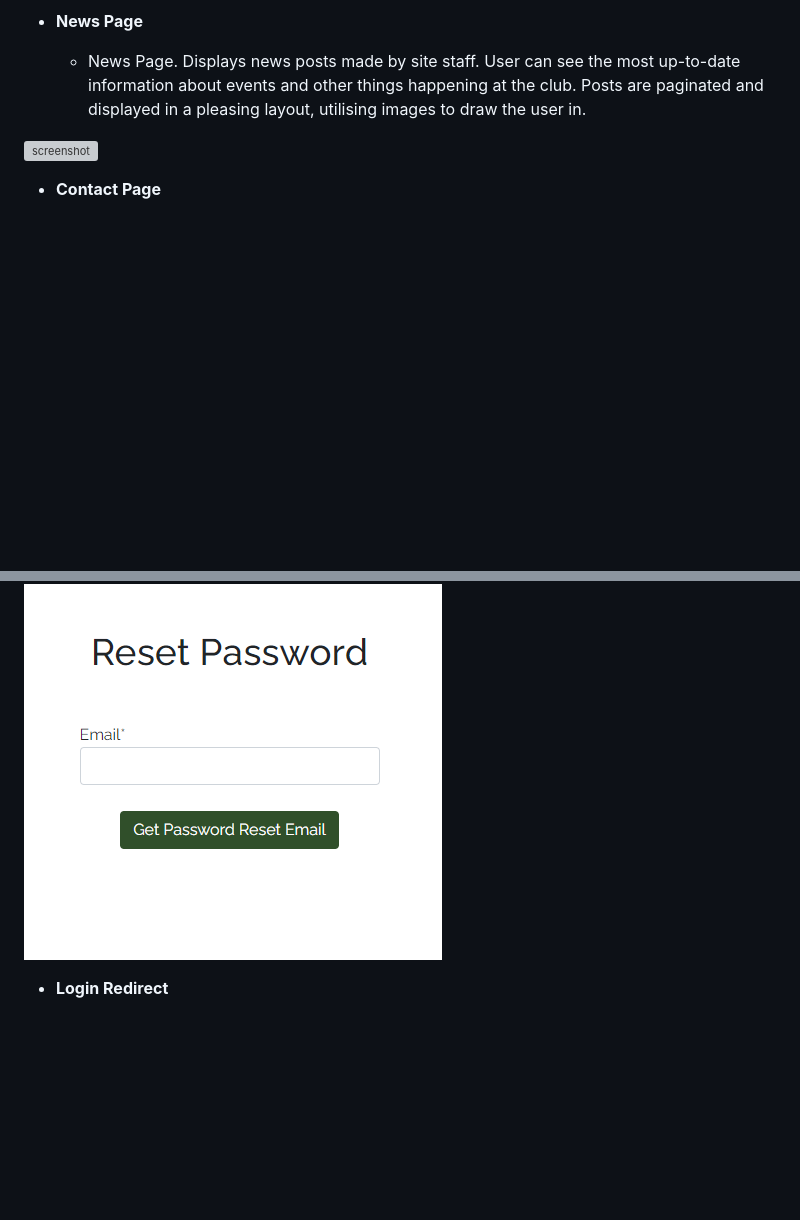
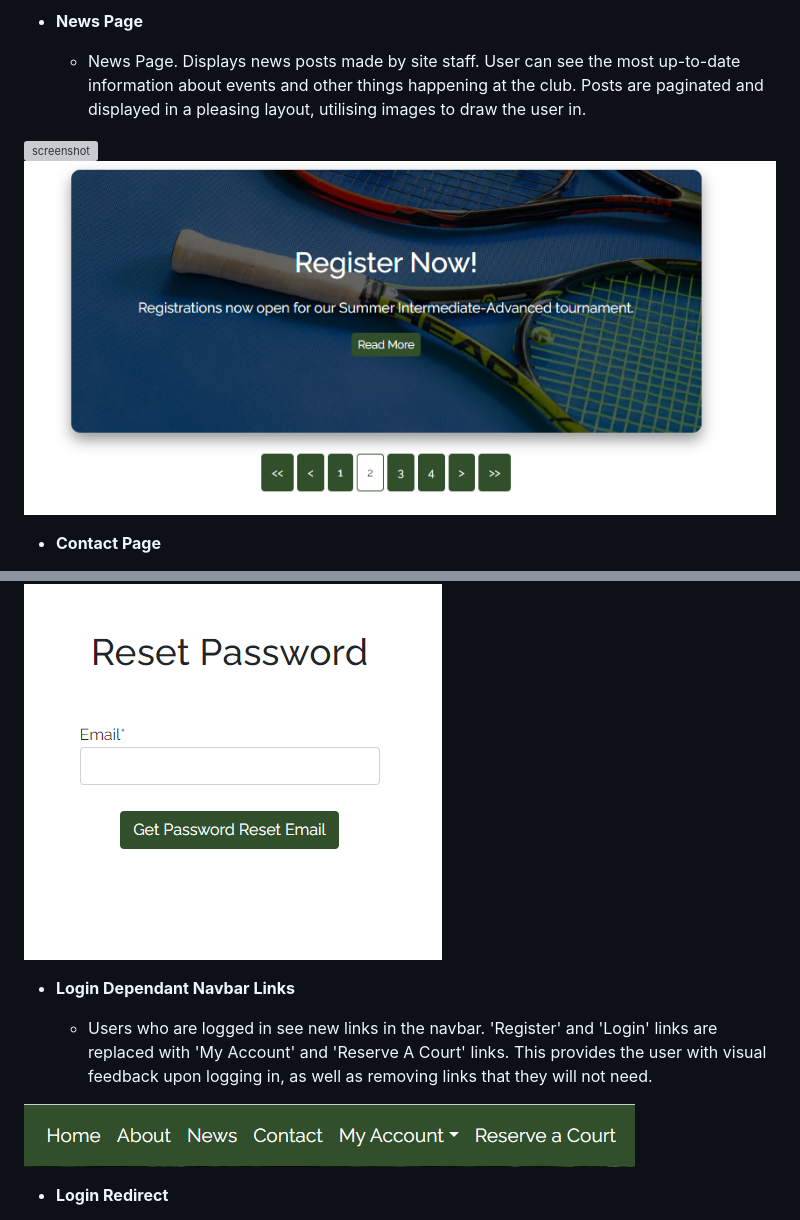
Before and after one commit to LewisMDillon/bushy-park-tennis-club-ld, a Markdown page: README.md, 2 parts joined by grey strips. Drawn GitHub-style; pictures changed too: documentation/features/sitepages/pagination.png (added), documentation/features/user/login-navbar-links.png (added); blank space fills up the shorter version; grey boxes are pictures that could not be loaded.

Commit message:
Add nav links to features section of README

```diff
--- a/README.md
+++ b/README.md
@@ -54,6 +54,7 @@ All user stories can be found in a linked GitHub project [here](https://github.c
     - News Page. Displays news posts made by site staff. User can see the most up-to-date information about events and other things happening at the club. Posts are paginated and displayed in a pleasing layout, utilising images to draw the user in.
 
 ![screenshot](documentation/features/sitepages/news.png)
+![screenshot](documentation/features/sitepages/pagination.png)
 
 - **Contact Page**
 
@@ -132,6 +133,12 @@ All user stories can be found in a linked GitHub project [here](https://github.c
     - Users who have forgotten their password can recover their password via the forgot password link on the login page. Users will enter their email and get a password reset link sent to their account email which they can use to set a new password.
 
 ![screenshot](documentation/features/user/password-recover.png)
+
+- **Login Dependant Navbar Links**
+
+    - Users who are logged in see new links in the navbar. 'Register' and 'Login' links are replaced with 'My Account' and 'Reserve A Court' links. This provides the user with visual feedback upon logging in, as well as removing links that they will not need.
+
+![screenshot](documentation/features/user/login-navbar-links.png)
 
 - **Login Redirect**
 
```
